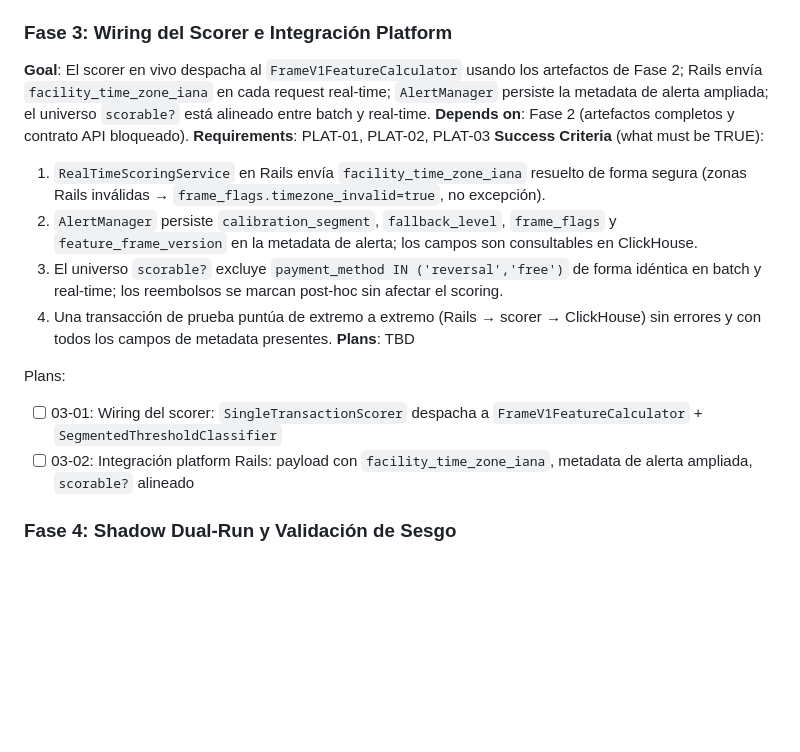
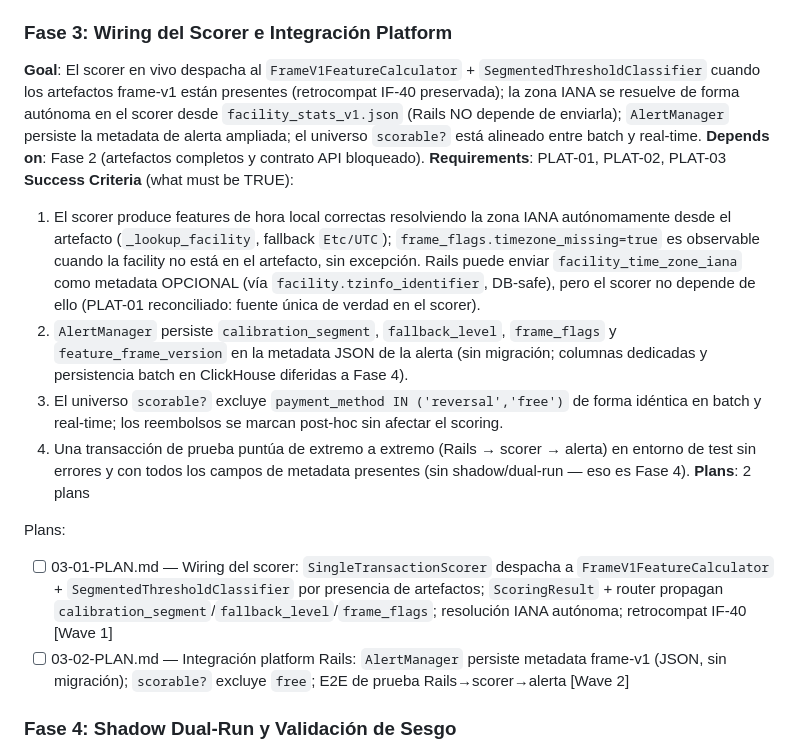
Before and after one commit to adancondori/ml-fraud-detector, a Markdown page: .planning/ROADMAP.md, the part around the change. GitHub-like rendering; blank space fills up the shorter version.

Commit message:
docs(03): create phase plan
Fase 3: Wiring del Scorer e Integración Platform
- 2 plans in 2 waves
- 03-01 (scorer wiring, Wave 1) parallel-ready; 03-02 (Rails integration, Wave 2) depends on 03-01
- PLAT-01 reconciled: autonomous IANA resolution in scorer; Rails not a dependency
- IF-40 backward-compat explicit; _INSERT_COLUMNS untouched (ClickHouse DDL lacks new cols -> Fase 4)

```diff
--- a/.planning/ROADMAP.md
+++ b/.planning/ROADMAP.md
@@ -72,20 +72,19 @@ Plans:
 - [x] 02-03-PLAN.md — Loader retrocompatible (+ fix metadata frame-v1 con artifact_files) + contrato API frame-v1 (schemas sin default silencioso, respuesta enriquecida) [Wave 3]
 
 ### Fase 3: Wiring del Scorer e Integración Platform
-**Goal**: El scorer en vivo despacha al `FrameV1FeatureCalculator` usando los artefactos de Fase 2; Rails envía `facility_time_zone_iana` en cada request real-time; `AlertManager` persiste la metadata de alerta ampliada; el universo `scorable?` está alineado entre batch y real-time.
+**Goal**: El scorer en vivo despacha al `FrameV1FeatureCalculator` + `SegmentedThresholdClassifier` cuando los artefactos frame-v1 están presentes (retrocompat IF-40 preservada); la zona IANA se resuelve de forma autónoma en el scorer desde `facility_stats_v1.json` (Rails NO depende de enviarla); `AlertManager` persiste la metadata de alerta ampliada; el universo `scorable?` está alineado entre batch y real-time.
 **Depends on**: Fase 2 (artefactos completos y contrato API bloqueado).
 **Requirements**: PLAT-01, PLAT-02, PLAT-03
 **Success Criteria** (what must be TRUE):
-  1. `RealTimeScoringService` en Rails envía `facility_time_zone_iana` resuelto de forma segura (zonas Rails inválidas → `frame_flags.timezone_invalid=true`, no excepción).
-  2. `AlertManager` persiste `calibration_segment`, `fallback_level`, `frame_flags` y `feature_frame_version` en la metadata de alerta; los campos son consultables en ClickHouse.
+  1. El scorer produce features de hora local correctas resolviendo la zona IANA autónomamente desde el artefacto (`_lookup_facility`, fallback `Etc/UTC`); `frame_flags.timezone_missing=true` es observable cuando la facility no está en el artefacto, sin excepción. Rails puede enviar `facility_time_zone_iana` como metadata OPCIONAL (vía `facility.tzinfo_identifier`, DB-safe), pero el scorer no depende de ello (PLAT-01 reconciliado: fuente única de verdad en el scorer).
+  2. `AlertManager` persiste `calibration_segment`, `fallback_level`, `frame_flags` y `feature_frame_version` en la metadata JSON de la alerta (sin migración; columnas dedicadas y persistencia batch en ClickHouse diferidas a Fase 4).
   3. El universo `scorable?` excluye `payment_method IN ('reversal','free')` de forma idéntica en batch y real-time; los reembolsos se marcan post-hoc sin afectar el scoring.
-  4. Una transacción de prueba puntúa de extremo a extremo (Rails → scorer → ClickHouse) sin errores y con todos los campos de metadata presentes.
-**Plans**: TBD
+  4. Una transacción de prueba puntúa de extremo a extremo (Rails → scorer → alerta) en entorno de test sin errores y con todos los campos de metadata presentes (sin shadow/dual-run — eso es Fase 4).
+**Plans**: 2 plans
 
 Plans:
-- [ ] 03-01: Wiring del scorer: `SingleTransactionScorer` despacha a `FrameV1FeatureCalculator` + `SegmentedThresholdClassifier`
-- [ ] 03-02: Integración platform Rails: payload con `facility_time_zone_iana`, metadata de alerta ampliada, `scorable?` alineado
-
+- [ ] 03-01-PLAN.md — Wiring del scorer: `SingleTransactionScorer` despacha a `FrameV1FeatureCalculator` + `SegmentedThresholdClassifier` por presencia de artefactos; `ScoringResult` + router propagan `calibration_segment`/`fallback_level`/`frame_flags`; resolución IANA autónoma; retrocompat IF-40 [Wave 1]
+- [ ] 03-02-PLAN.md — Integración platform Rails: `AlertManager` persiste metadata frame-v1 (JSON, sin migración); `scorable?` excluye `free`; E2E de prueba Rails→scorer→alerta [Wave 2]
 ### Fase 4: Shadow Dual-Run y Validación de Sesgo
 **Goal**: Cada pago scorable recibe dos puntuaciones simultáneas (champion actual y frame-v1), ambas persistidas; las queries de monitoreo shadow reportan reducción de sesgo sobre datos reales; un gate go/no-go cuantitativo determina si frame-v1 puede promoverse.
 **Depends on**: Fase 3 (Rails enviando `facility_time_zone_iana`; scorer wired; metadata persistida).
```
Also changed, not shown: 2 other files.
